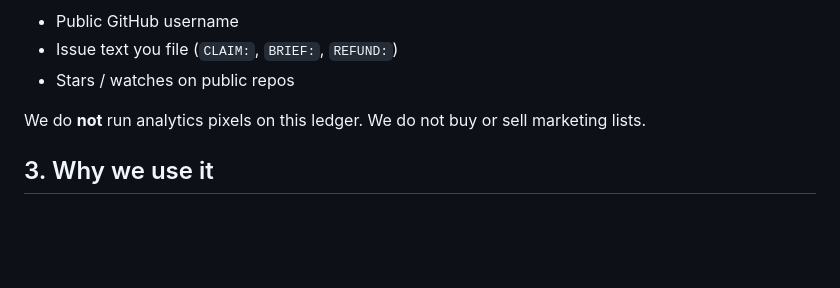
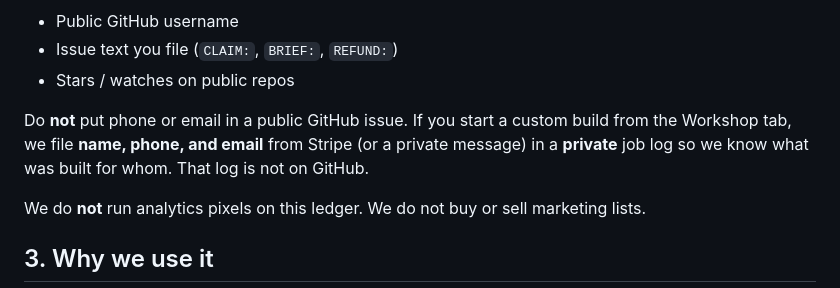
Before and after one commit to Allspecs-yoda/foundry-ledger, a Markdown page: PRIVACY.md, the part around the change. Drawn GitHub-style; blank space fills up the shorter version.

Commit message:
Note private job file; Workshop collects contact at start

```diff
--- a/PRIVACY.md
+++ b/PRIVACY.md
@@ -25,6 +25,8 @@ Night Shift Foundry sells file-only digital packs. Checkout is Stripe. Delivery
 - Public GitHub username
 - Issue text you file (`CLAIM:`, `BRIEF:`, `REFUND:`)
 - Stars / watches on public repos
+
+Do **not** put phone or email in a public GitHub issue. If you start a custom build from the Workshop tab, we file **name, phone, and email** from Stripe (or a private message) in a **private** job log so we know what was built for whom. That log is not on GitHub.
 
 We do **not** run analytics pixels on this ledger. We do not buy or sell marketing lists.
 
```
